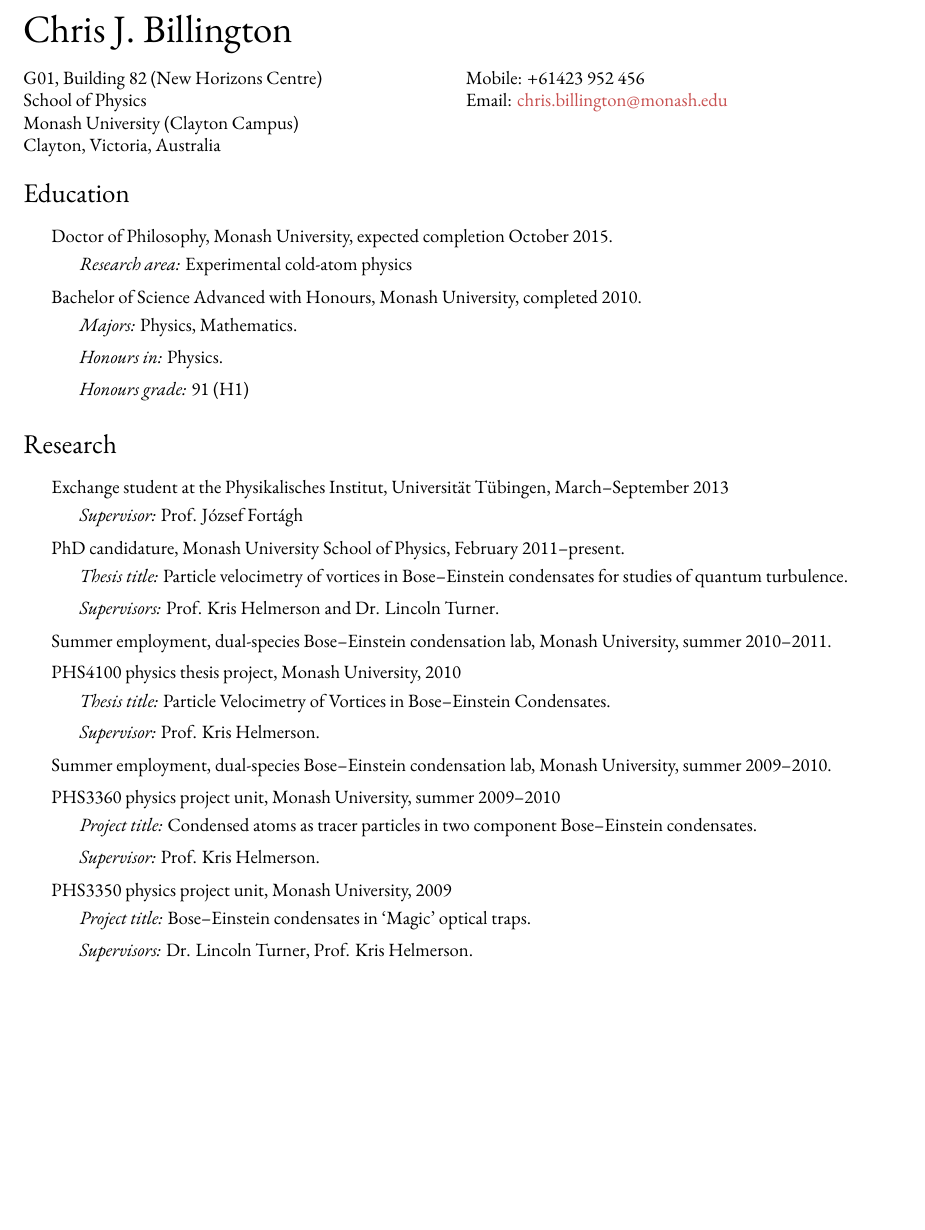
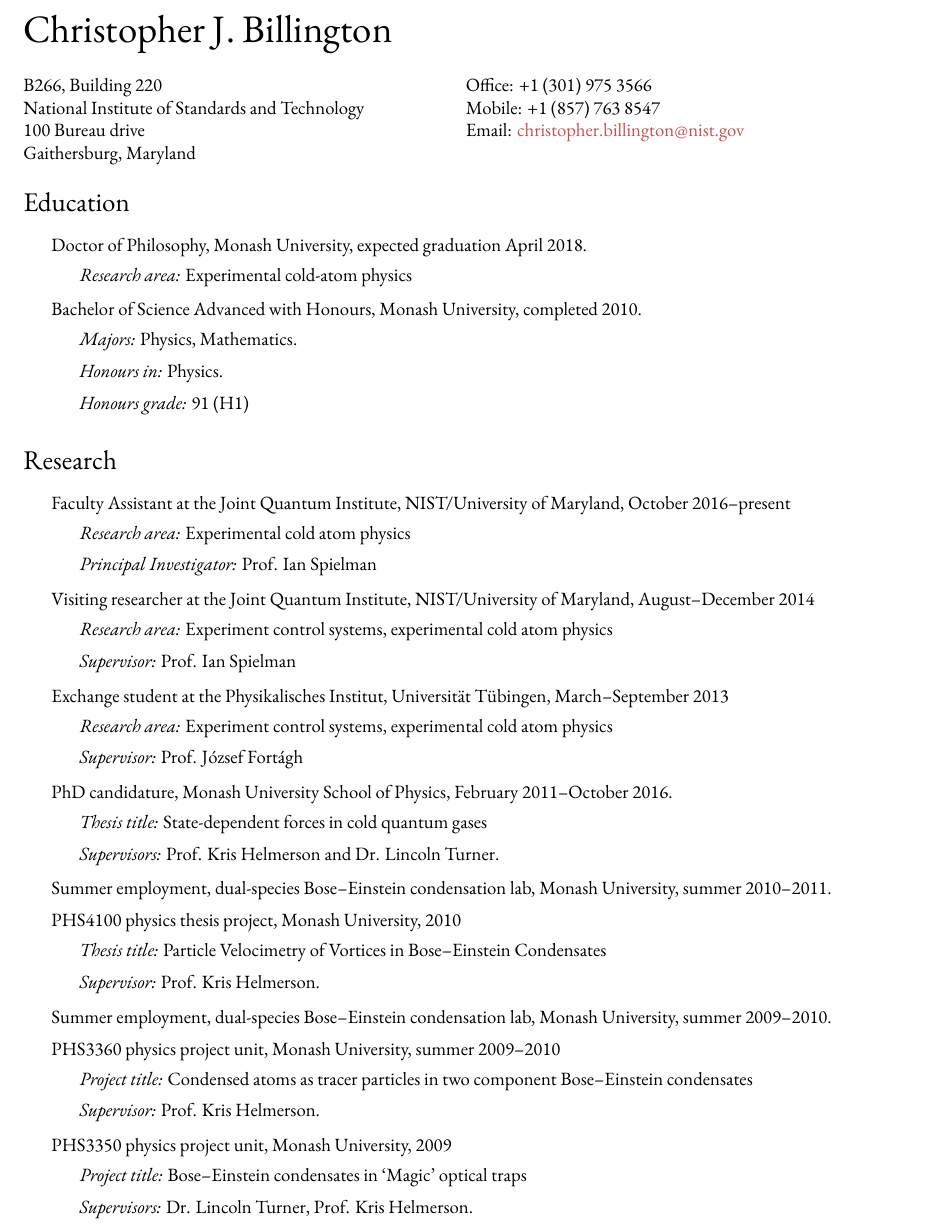
Before and after one commit to chrisjbillington/cv, a LaTeX CV (CV.tex): part of page 1 of 3, cut so that both start at the same text, the shorter picture padded with empty space. Compiled offline with XeLaTeX; a missing font is replaced by an installed copy or a similar font.

Commit message:
August 2017 update: include JQI visit and JQI postdoc, change contact details to NIST

```diff
--- a/CV.tex
+++ b/CV.tex
@@ -18,7 +18,7 @@
 \definecolor{pastelgreen}{RGB}{0,150,80}
 
 % Set your name here
-\def\name{Chris J. Billington}
+\def\name{Christopher J. Billington}
 
 % The following metadata will show up in the PDF properties
 \hypersetup{
@@ -70,20 +70,22 @@
 \bigskip
 
 \begin{minipage}[t]{0.5\textwidth}
-  G01, Building 82 (New Horizons Centre) \\
-  School of Physics \\
-  Monash University (Clayton Campus) \\
-  Clayton, Victoria, Australia
+  B266, Building 220 \\
+  National Institute of Standards and Technology \\
+  100 Bureau drive \\
+  Gaithersburg, Maryland
 \end{minipage}
 \begin{minipage}[t]{0.5\textwidth}
-  Mobile: +61423 952 456 \\
-  Email: \href{mailto:chris.billington@monash.edu}{chris.billington@monash.edu} \\
+  Office: +1 (301) 975 3566 \\
+  Mobile: +1 (857) 763 8547 \\
+  Email: \href{mailto:christopher.billington@nist.gov}{christopher.billington@nist.gov} \\
 \end{minipage}
 
 \section*{Education}
 
 \begin{itemize}
-  \item Doctor of Philosophy, Monash University, expected completion October 2015.
+
+  \item Doctor of Philosophy, Monash University, expected graduation April 2018.
     \begin{itemize}
     \item \textit{Research area:}
       Experimental cold-atom physics
@@ -103,16 +105,35 @@
 
 \section*{Research}
 \begin{itemize}
+
+\item{Faculty Assistant at the Joint Quantum Institute, NIST/University of Maryland, October 2016--present}
+    \begin{itemize}
+      \item \textit{Research area:}
+      Experimental cold atom physics
+      \item \textit{Principal Investigator:}
+      Prof. Ian Spielman
+    \end{itemize}
+
+\item{Visiting researcher at the Joint Quantum Institute, NIST/University of Maryland, August--December 2014}
+    \begin{itemize}
+      \item \textit{Research area:}
+      Experiment control systems, experimental cold atom physics
+      \item \textit{Supervisor:}
+      Prof. Ian Spielman
+    \end{itemize}
+
 \item{Exchange student at the Physikalisches Institut, Universität Tübingen, March–September 2013}
     \begin{itemize}
+      \item \textit{Research area:}
+      Experiment control systems, experimental cold atom physics
       \item \textit{Supervisor:}
       Prof. József Fortágh
     \end{itemize}
 
-\item{PhD candidature, Monash University School of Physics, February 2011--present.}
+\item{PhD candidature, Monash University School of Physics, February 2011--October 2016.}
     \begin{itemize}
       \item \textit{Thesis title:}
-      Particle velocimetry of vortices in Bose--Einstein condensates for studies of quantum turbulence.
+      State-dependent forces in cold quantum gases
       \item\textit{Supervisors:}
       Prof. Kris Helmerson and Dr. Lincoln Turner.
     \end{itemize}
@@ -120,7 +141,7 @@
 \item PHS4100 physics thesis project, Monash University, 2010
     \begin{itemize}
       \item \textit{Thesis title:}
-      Particle Velocimetry of Vortices in Bose--Einstein Condensates.
+      Particle Velocimetry of Vortices in Bose--Einstein Condensates
       \item\textit{Supervisor:}
       Prof. Kris Helmerson.
     \end{itemize}
@@ -128,14 +149,14 @@
 \item PHS3360 physics project unit, Monash University, summer 2009--2010
     \begin{itemize}
       \item \textit{Project title:}
-      Condensed atoms as tracer particles in two component Bose--Einstein condensates.
+      Condensed atoms as tracer particles in two component Bose--Einstein condensates
       \item\textit{Supervisor:}
       Prof. Kris Helmerson.
     \end{itemize}
 \item PHS3350 physics project unit, Monash University, 2009
     \begin{itemize}
       \item \textit{Project title:}
-      Bose--Einstein condensates in `Magic' optical traps.
+      Bose--Einstein condensates in `Magic' optical traps
       \item\textit{Supervisors:}
       Dr. Lincoln Turner, Prof. Kris Helmerson.
     \end{itemize}
```
Also changed, not shown: CV.pdf.
